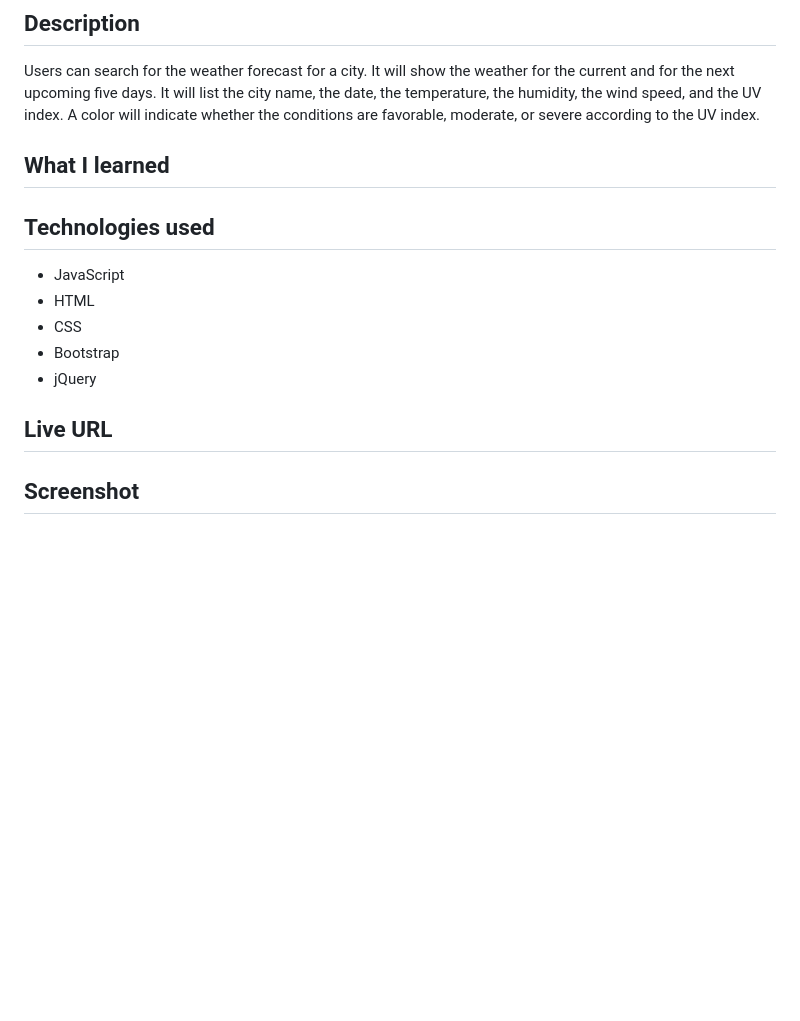
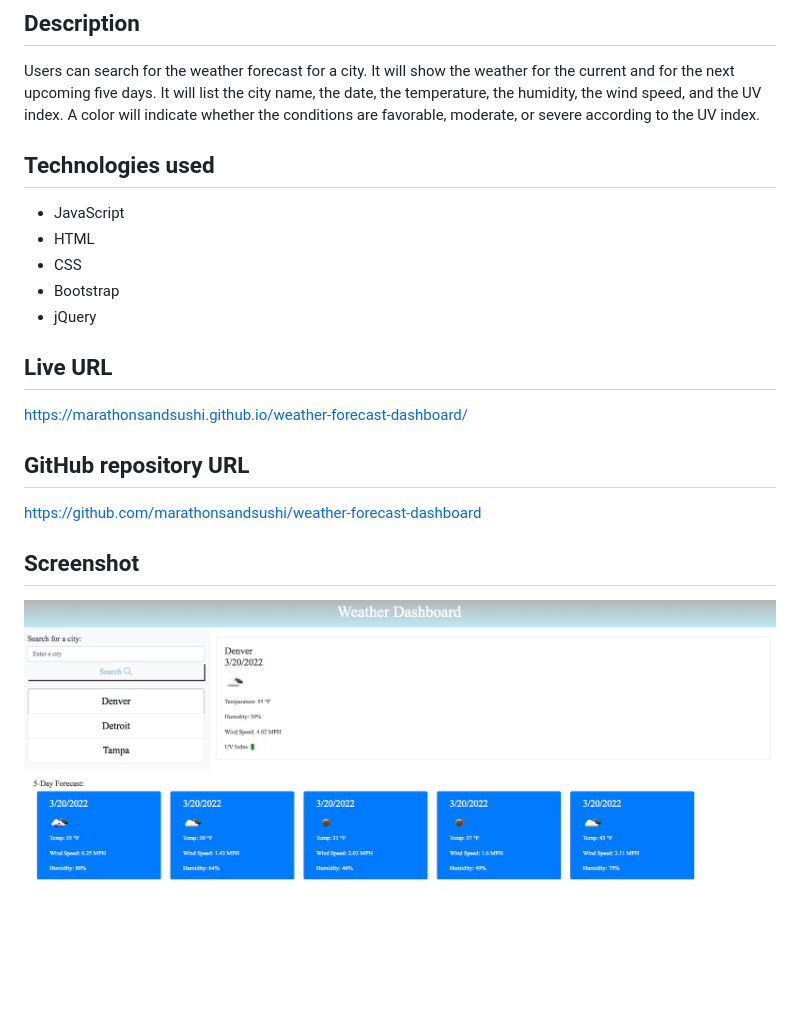
Before and after one commit to marathonsandsushi/weather-forecast-dashboard, a Markdown page: README.md, the part around the change. Drawn GitHub-style; pictures changed too: images/weather-forecast-dashboard-screenshot.png (added); blank space fills up the shorter version.

Commit message:
added screenshot to README

```diff
--- a/README.md
+++ b/README.md
@@ -2,8 +2,6 @@
 
 ## Description
 Users can search for the weather forecast for a city. It will show the weather for the current and for the next upcoming five days. It will list the city name, the date, the temperature, the humidity, the wind speed, and the UV index. A color will indicate whether the conditions are favorable, moderate, or severe according to the UV index.
-
-## What I learned
 
 ## Technologies used
 - JavaScript
@@ -13,5 +11,10 @@ Users can search for the weather forecast for a city. It will show the weather f
 - jQuery
 
 ## Live URL
+https://marathonsandsushi.github.io/weather-forecast-dashboard/
+
+## GitHub repository URL
+https://github.com/marathonsandsushi/weather-forecast-dashboard
 
 ## Screenshot
+![Weather Forecast Dashboard screenshot](/images/weather-forecast-dashboard-screenshot.png "Weather Forecast Dashboard screenshot")
```
